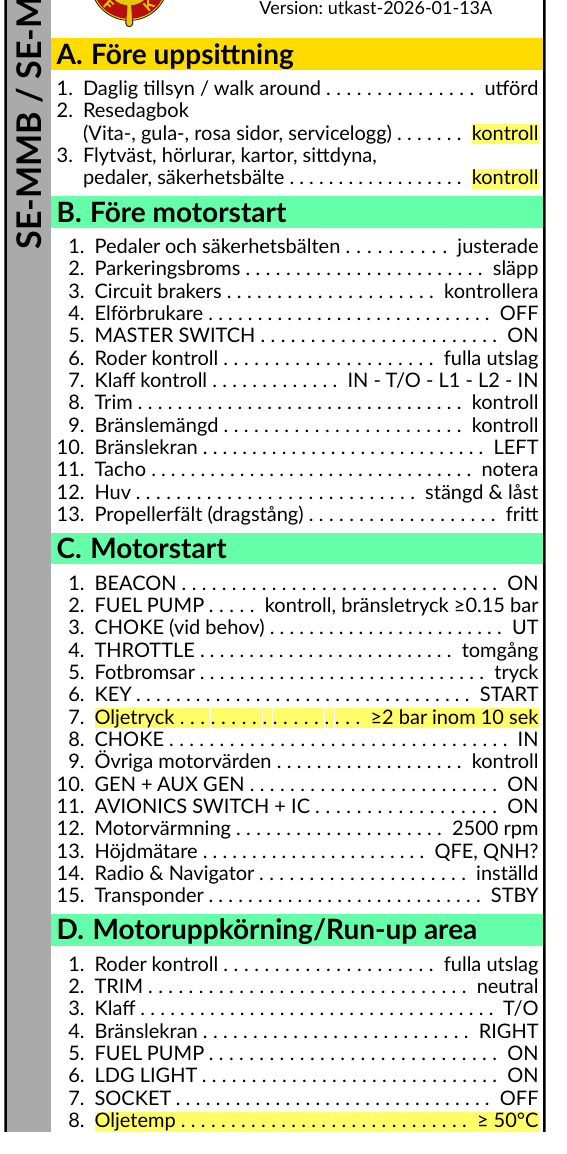
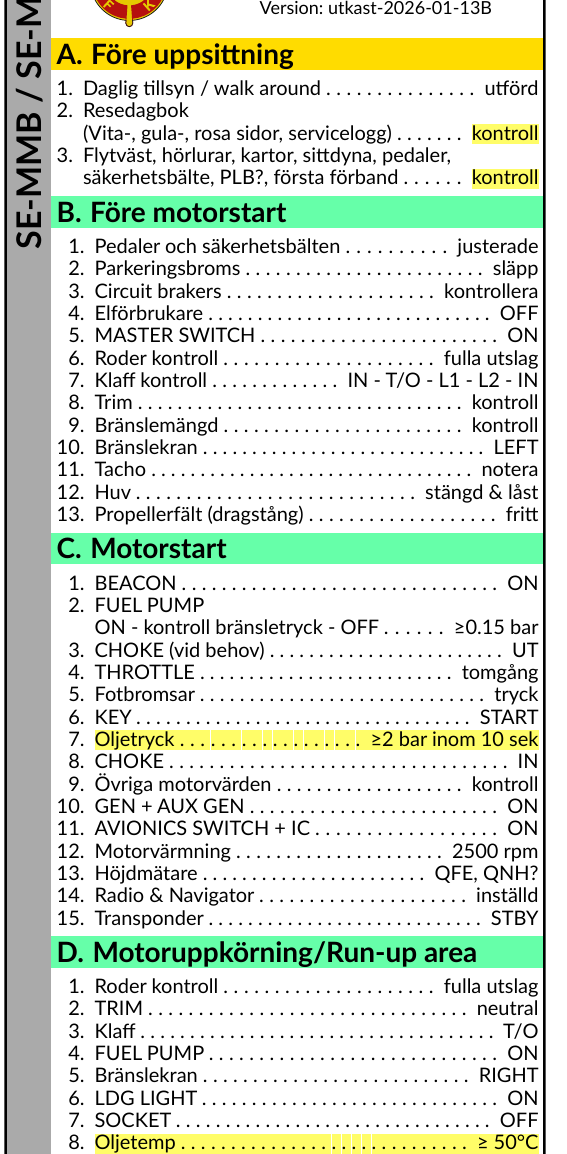
Before and after one commit to hin/osfk-checklist, a Typst document (evss_sv.typ): part of page 1 of 2, cut so that both start at the same text. Compiled offline with Typst 0.15.

```diff
--- a/evss_sv.typ
+++ b/evss_sv.typ
@@ -71,8 +71,8 @@
         + Daglig tillsyn / walk around .. utförd
         + Resedagbok \
           (Vita-, gula-, rosa sidor, servicelogg) .. *kontroll*
-        + Flytväst, hörlurar, kartor, sittdyna, \
-          pedaler, säkerhetsbälte .. *kontroll*
+        + Flytväst, hörlurar, kartor, sittdyna, pedaler, \
+          säkerhetsbälte, PLB?, första förband .. *kontroll*
       ]
     )
     #section(cground, [Före motorstart],
@@ -96,7 +96,8 @@
     #section(cground, [Motorstart],
       [
         + BEACON .. ON
-        + FUEL PUMP .. kontroll, bränsletryck ≥0.15 bar
+        + FUEL PUMP \
+          ON - kontroll bränsletryck - OFF .. ≥0.15 bar
         + CHOKE (vid behov) .. UT
         + THROTTLE .. tomgång
         + Fotbromsar .. tryck
```
Also changed, not shown: evss_common.typ (+1 -1 lines), evss_sv.typ (2 more changed lines).
